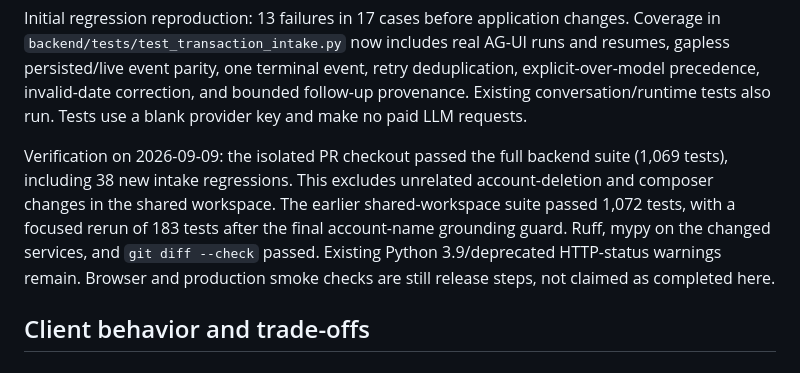
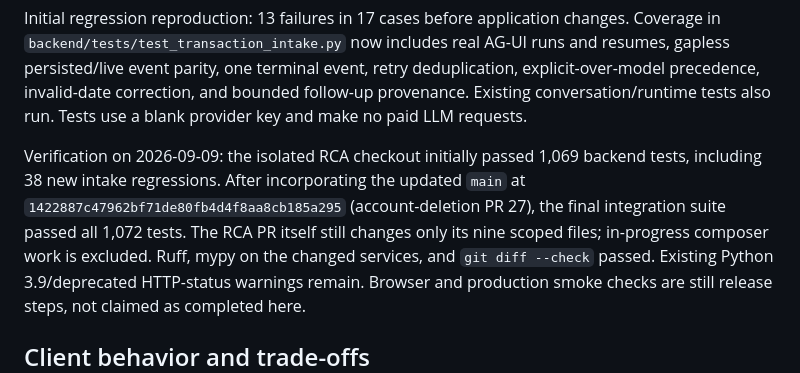
Before and after one commit to shekhardtu/fyn, a Markdown page: docs/TRANSACTION_INTAKE_RCA.md, the part around the change. GitHub-like rendering.

Commit message:
Record isolated verification against latest main

```diff
--- a/docs/TRANSACTION_INTAKE_RCA.md
+++ b/docs/TRANSACTION_INTAKE_RCA.md
@@ -23,11 +23,11 @@ retry deduplication, explicit-over-model precedence, invalid-date correction,
 and bounded follow-up provenance. Existing conversation/runtime tests also run.
 Tests use a blank provider key and make no paid LLM requests.
 
-Verification on 2026-09-09: the isolated PR checkout passed the full backend
-suite (1,069 tests), including 38 new intake regressions. This excludes unrelated
-account-deletion and composer changes in the shared workspace. The earlier
-shared-workspace suite passed 1,072 tests, with a focused rerun of 183 tests
-after the final account-name grounding guard.
+Verification on 2026-09-09: the isolated RCA checkout initially passed 1,069
+backend tests, including 38 new intake regressions. After incorporating the
+updated `main` at `1422887c47962bf71de80fb4d4f8aa8cb185a295` (account-deletion
+PR 27), the final integration suite passed all 1,072 tests. The RCA PR itself
+still changes only its nine scoped files; in-progress composer work is excluded.
 Ruff, mypy on the changed services, and `git diff --check` passed. Existing
 Python 3.9/deprecated HTTP-status warnings remain. Browser and production smoke
 checks are still release steps, not claimed as completed here.
```
